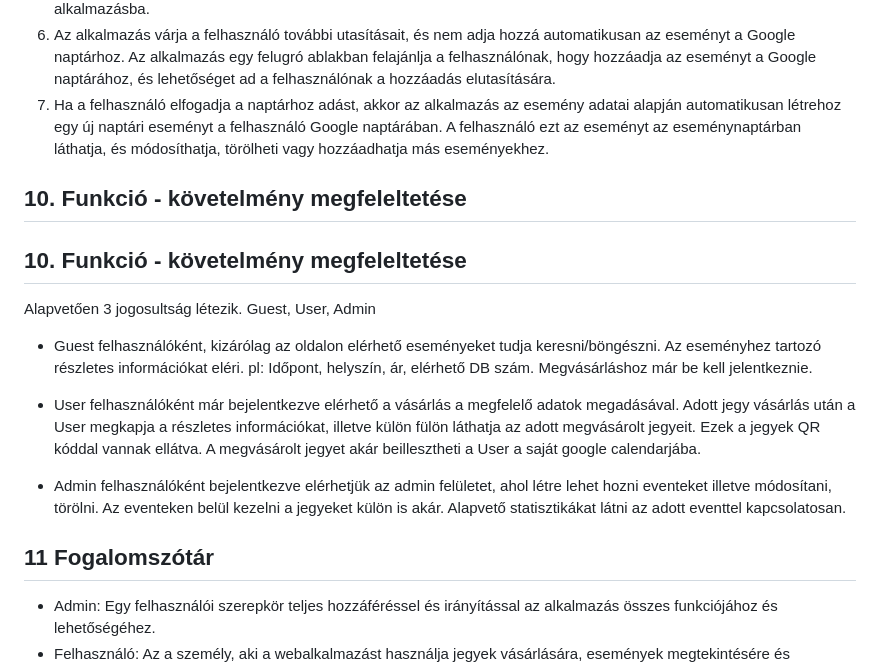
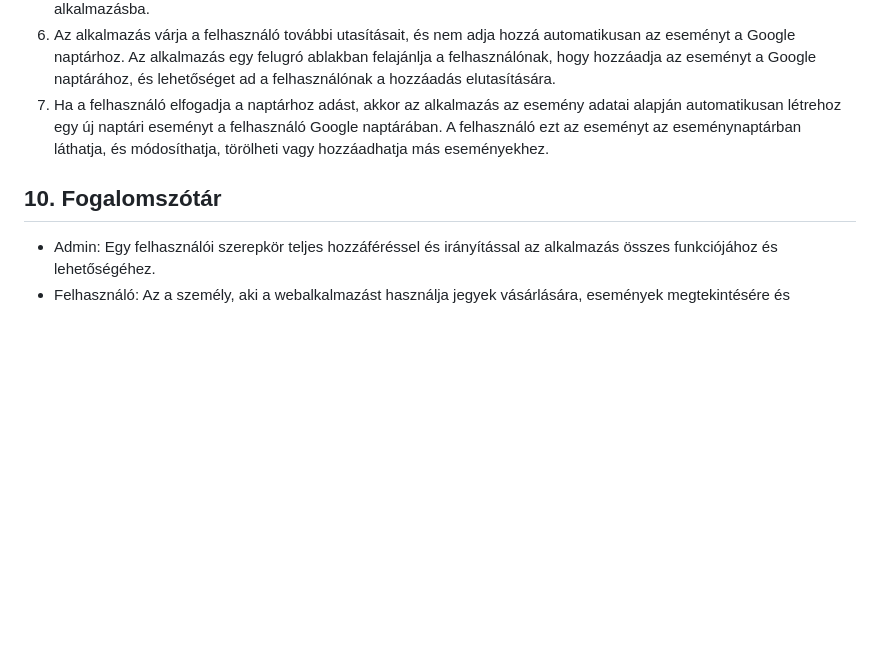
Before and after one commit to Fagyesz/Carpe-Diem, a Markdown page: docs/Software_Functional_Specification.md, the part around the change. Rendered like a GitHub page; blank space fills up the shorter version.

```diff
--- a/docs/Software_Functional_Specification.md
+++ b/docs/Software_Functional_Specification.md
@@ -109,21 +109,8 @@ Later
    5. Az alkalmazás az új jegyrekordhoz egyedi QR-kódot generál, amelyet elküld az e-mail címre, amelyet a felhasználó megadott a tranzakció során. Az e-mailben szerepelnie kell egy linknek is, amelyre kattintva a felhasználó visszajut az alkalmazásba.
    6. Az alkalmazás várja a felhasználó további utasításait, és nem adja hozzá automatikusan az eseményt a Google naptárhoz. Az alkalmazás egy felugró ablakban felajánlja a felhasználónak, hogy hozzáadja az eseményt a Google naptárához, és lehetőséget ad a felhasználónak a hozzáadás elutasítására.
    7. Ha a felhasználó elfogadja a naptárhoz adást, akkor az alkalmazás az esemény adatai alapján automatikusan létrehoz egy új naptári eseményt a felhasználó Google naptárában. A felhasználó ezt az eseményt az eseménynaptárban láthatja, és módosíthatja, törölheti vagy hozzáadhatja más eseményekhez.
-## 10. Funkció - követelmény megfeleltetése
 
-
-## 10. Funkció - követelmény megfeleltetése
-
-Alapvetően 3 jogosultság létezik. Guest, User, Admin
-
-- Guest felhasználóként, kizárólag az oldalon elérhető eseményeket tudja keresni/böngészni. Az eseményhez tartozó részletes információkat eléri. pl: Időpont, helyszín, ár, elérhető DB szám. Megvásárláshoz már be kell jelentkeznie.
-
-- User felhasználóként már bejelentkezve elérhető a vásárlás a megfelelő adatok megadásával. Adott jegy vásárlás után a User megkapja a részletes információkat, illetve külön fülön láthatja az adott megvásárolt jegyeit. Ezek a jegyek QR kóddal vannak ellátva. A megvásárolt jegyet akár beillesztheti a User a saját google calendarjába.
-
-- Admin felhasználóként bejelentkezve elérhetjük az admin felületet, ahol létre lehet hozni eventeket illetve módosítani, törölni. Az eventeken belül kezelni a jegyeket külön is akár. Alapvető statisztikákat látni az adott eventtel kapcsolatosan.
-
-
-## 11 Fogalomszótár
+## 10. Fogalomszótár
 
 * Admin: Egy felhasználói szerepkör teljes hozzáféréssel és irányítással az alkalmazás összes funkciójához és lehetőségéhez.
 * Felhasználó: Az a személy, aki a webalkalmazást használja jegyek vásárlására, események megtekintésére és jegyeinek kezelésére.
```
